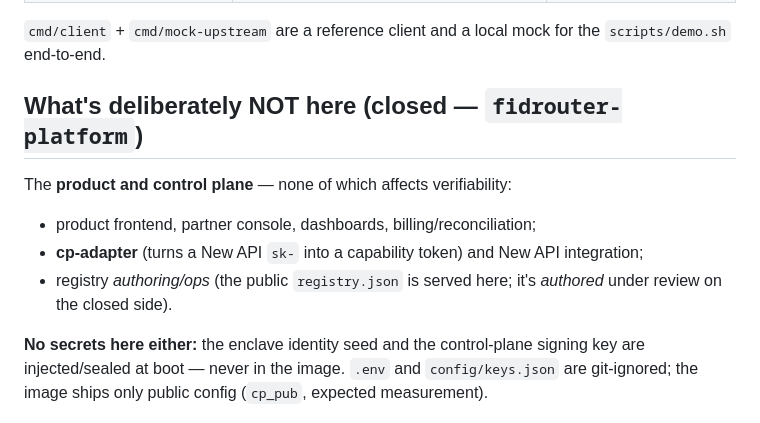
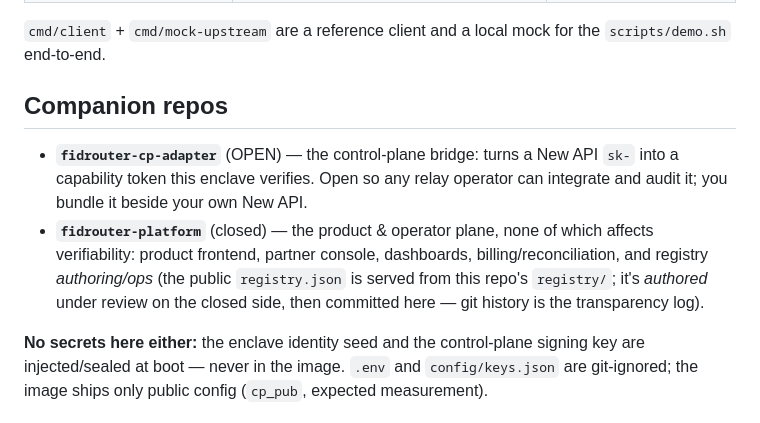
Before and after one commit to aoraki-labs/fidrouter, a Markdown page: README.md, the part around the change. GitHub-like rendering.

Commit message:
README: cp-adapter is now its own OPEN companion repo
Co-Authored-By: Claude Opus 4.8 <noreply@anthropic.com>

```diff
--- a/README.md
+++ b/README.md
@@ -27,11 +27,15 @@ end-to-end-encrypted channel, and **fails closed** on any mismatch.
 `cmd/client` + `cmd/mock-upstream` are a reference client and a local mock for the
 `scripts/demo.sh` end-to-end.
 
-## What's deliberately NOT here (closed — `fidrouter-platform`)
-The **product and control plane** — none of which affects verifiability:
-- product frontend, partner console, dashboards, billing/reconciliation;
-- **cp-adapter** (turns a New API `sk-` into a capability token) and New API integration;
-- registry *authoring/ops* (the public `registry.json` is served here; it's *authored* under review on the closed side).
+## Companion repos
+- **`fidrouter-cp-adapter`** (OPEN) — the control-plane bridge: turns a New API `sk-` into
+  a capability token this enclave verifies. Open so any relay operator can integrate and
+  audit it; you bundle it beside your own New API.
+- **`fidrouter-platform`** (closed) — the product & operator plane, none of which affects
+  verifiability: product frontend, partner console, dashboards, billing/reconciliation,
+  and registry *authoring/ops* (the public `registry.json` is served from this repo's
+  `registry/`; it's *authored* under review on the closed side, then committed here —
+  git history is the transparency log).
 
 **No secrets here either:** the enclave identity seed and the control-plane signing
 key are injected/sealed at boot — never in the image. `.env` and `config/keys.json`
```
